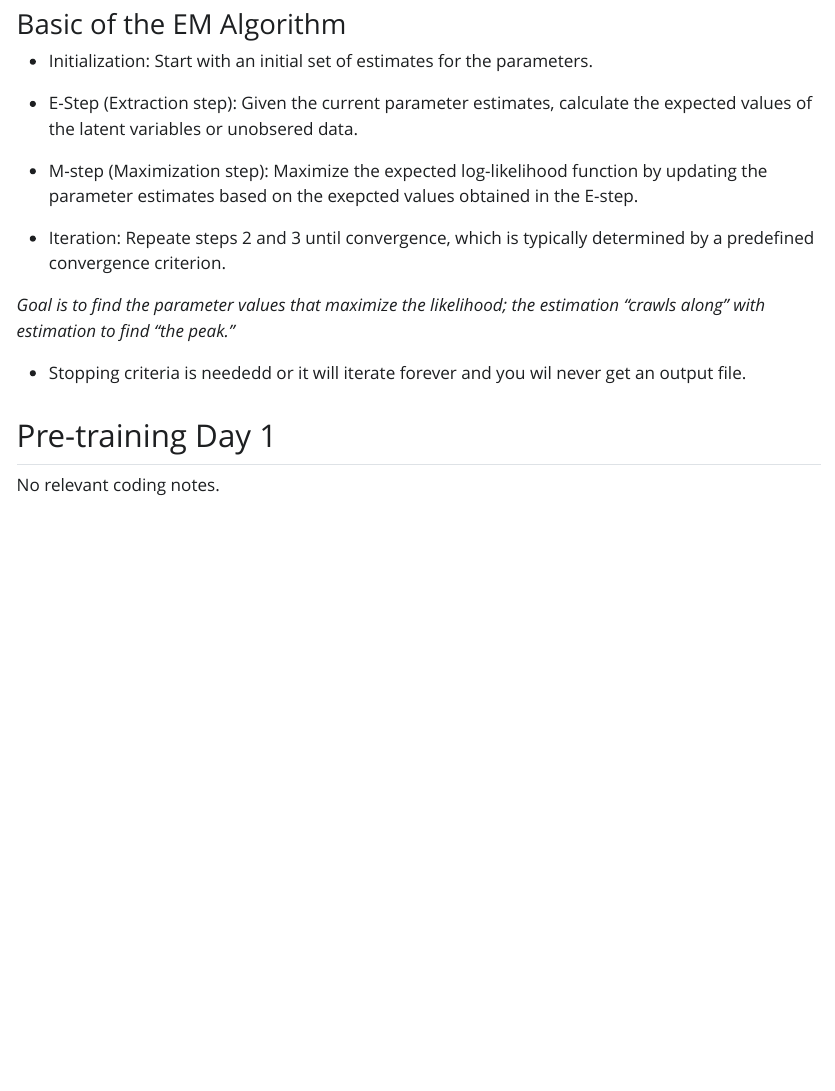
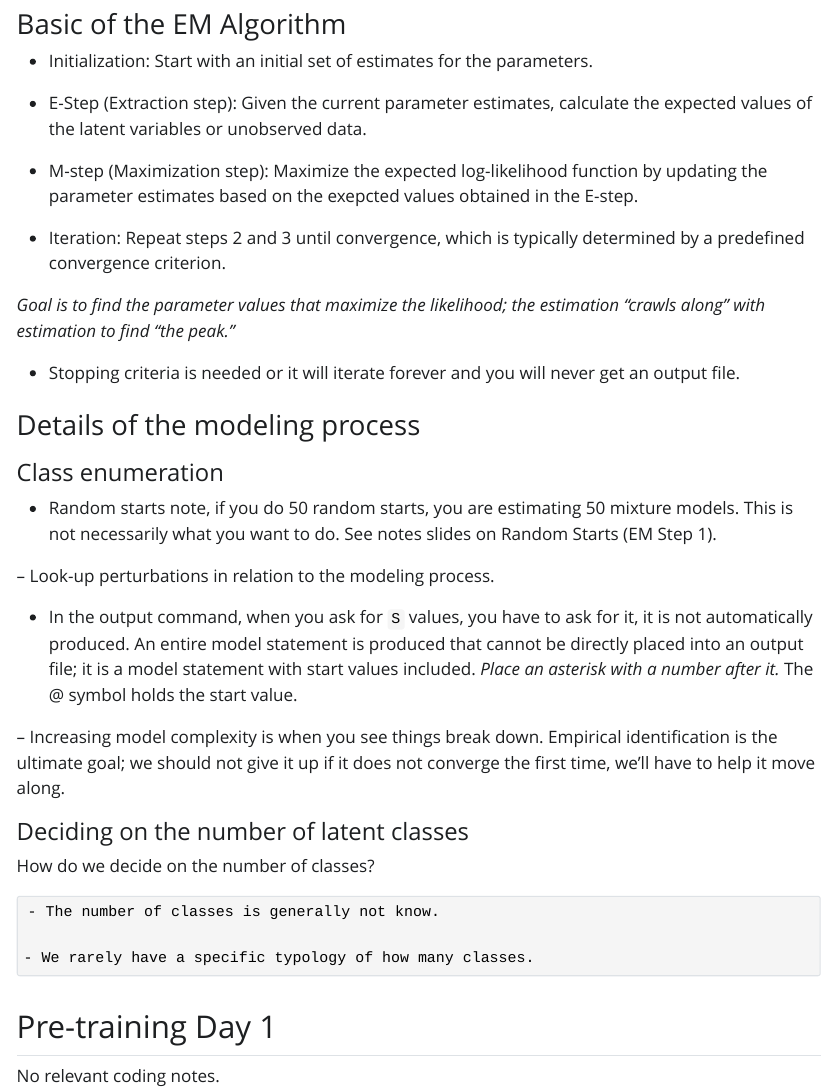
Before and after one commit to professornaite/immerse, a Quarto document (reports/training-notes.qmd): the page in a window 1100 px wide, from 1080 px down. The pictures show the output file reports/training-notes.html that the author committed with the source, opened offline; Quarto's library style sheets are replaced by a plain one without menus.

Commit message:
code fix and update

```diff
--- a/reports/training-notes.qmd
+++ b/reports/training-notes.qmd
@@ -42,15 +42,35 @@ The classes that emerge are directly related to the items that you include.
 
   - Initialization: Start with an initial set of estimates for the parameters.
 
-  - E-Step (Extraction step): Given the current parameter estimates, calculate the expected values of the latent variables or unobsered data.
+  - E-Step (Extraction step): Given the current parameter estimates, calculate the expected values of the latent variables or unobserved data.
 
   - M-step (Maximization step): Maximize the expected log-likelihood function by updating the parameter estimates based on the exepcted values obtained in the E-step.
 
-  - Iteration: Repeate steps 2 and 3 until convergence, which is typically determined by a predefined convergence criterion.
+  - Iteration: Repeat steps 2 and 3 until convergence, which is typically determined by a predefined convergence criterion.
 
 *Goal is to find the parameter values that maximize the likelihood; the estimation "crawls along" with estimation to find "the peak."*
 
-  - Stopping criteria is neededd or it will iterate forever and you wil never get an output file.
+  - Stopping criteria is needed or it will iterate forever and you will never get an output file.
+
+### Details of the modeling process
+
+#### Class enumeration
+
+  - Random starts note, if you do 50 random starts, you are estimating 50 mixture models. This is not necessarily what you want to do. See notes slides on Random Starts (EM Step 1).
+
+  -- Look-up perturbations in relation to the modeling process.
+
+  - In the output command, when you ask for `S` values, you have to ask for it, it is not automatically produced. An entire model statement is produced that cannot be directly placed into an output file; it is a model statement with start values included. *Place an asterisk with a number after it.* The @ symbol holds the start value.
+
+  -- Increasing model complexity is when you see things break down. Empirical identification is the ultimate goal; we should not give it up if it does not converge the first time, we'll have to help it move along.
+
+#### Deciding on the number of latent classes
+
+How do we decide on the number of classes?
+
+    - The number of classes is generally not know.
+
+    - We rarely have a specific typology of how many classes.
 
 ## Pre-training Day 1
 
```
Also changed, not shown: reims-analysis.Rmd (+12 -5 lines), reims-analysis.html, reims-analysis.pdf (added), reims-analysis_files/figure-html/unnamed-chunk-6-1.png (deleted), reports/training-notes.html, 3 other files.
